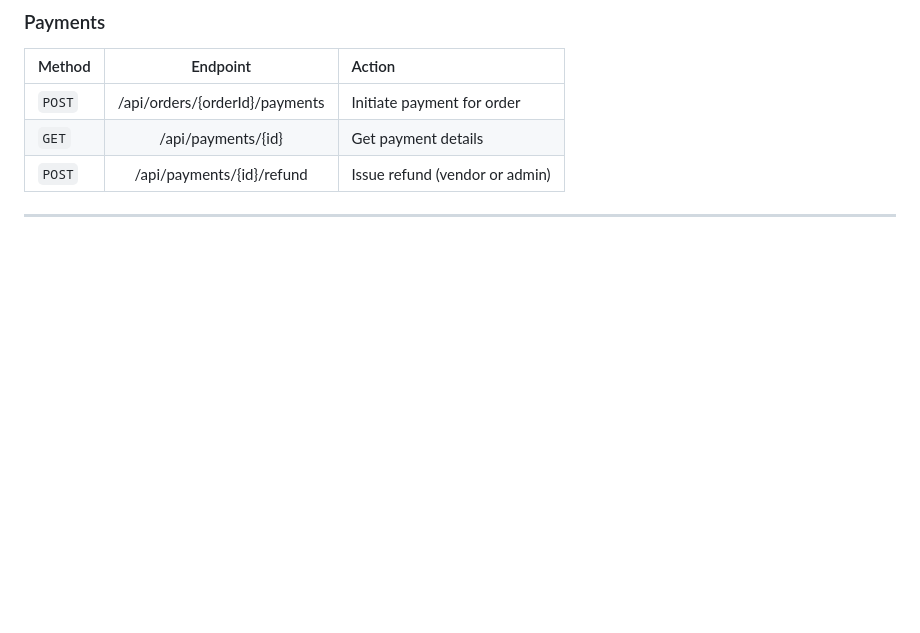
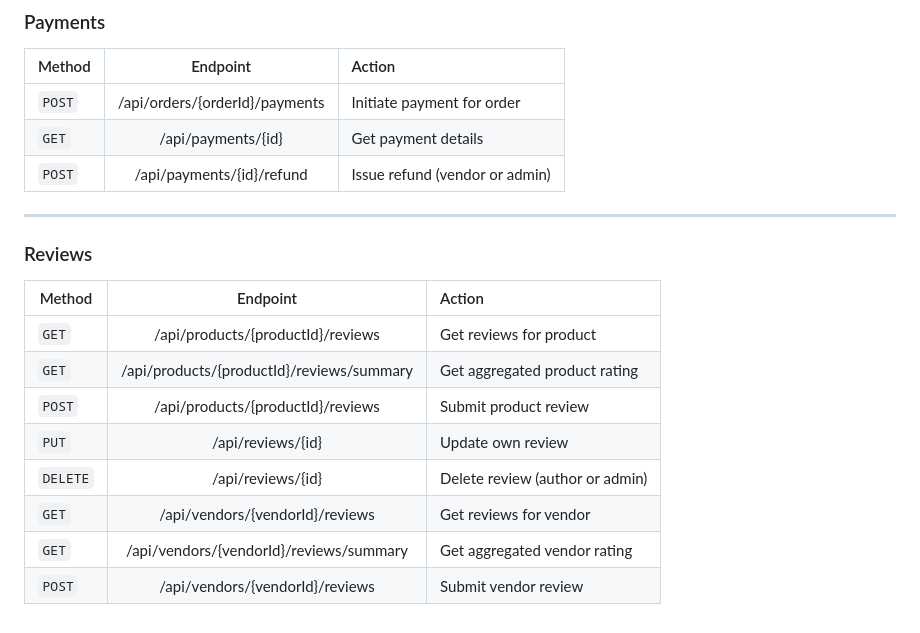
Before and after one commit to SvetoslavDT/Local-Marketplace-Web-Java, a Markdown page: README.md, the part around the change. GitHub-like rendering; blank space fills up the shorter version.

Commit message:
added the reviews

```diff
--- a/README.md
+++ b/README.md
@@ -109,3 +109,16 @@ Web application, which manages a local marketplace for handmade and artisan prod
 | `POST` | /api/payments/{id}/refund      | Issue refund (vendor or admin) |
 
 ***
+
+### Reviews
+
+| Method   | Endpoint                                  | Action                          |
+| -------- |:-----------------------------------------:| :-------------------------------|
+| `GET`    | /api/products/{productId}/reviews         | Get reviews for product         |
+| `GET`    | /api/products/{productId}/reviews/summary | Get aggregated product rating   |
+| `POST`   | /api/products/{productId}/reviews         | Submit product review           |
+| `PUT`    | /api/reviews/{id}                         | Update own review               |
+| `DELETE` | /api/reviews/{id}                         | Delete review (author or admin) |
+| `GET`    | /api/vendors/{vendorId}/reviews           | Get reviews for vendor          |
+| `GET`    | /api/vendors/{vendorId}/reviews/summary   | Get aggregated vendor rating    |
+| `POST`   | /api/vendors/{vendorId}/reviews           | Submit vendor review            |
```
